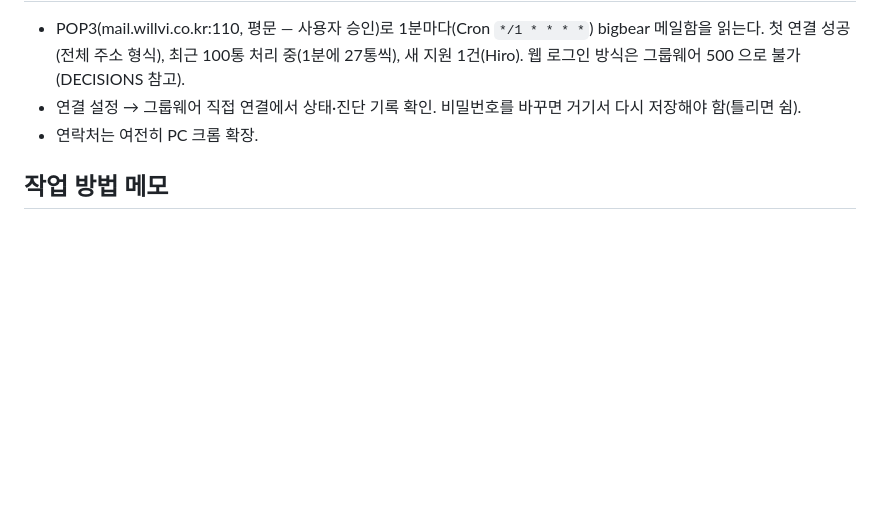
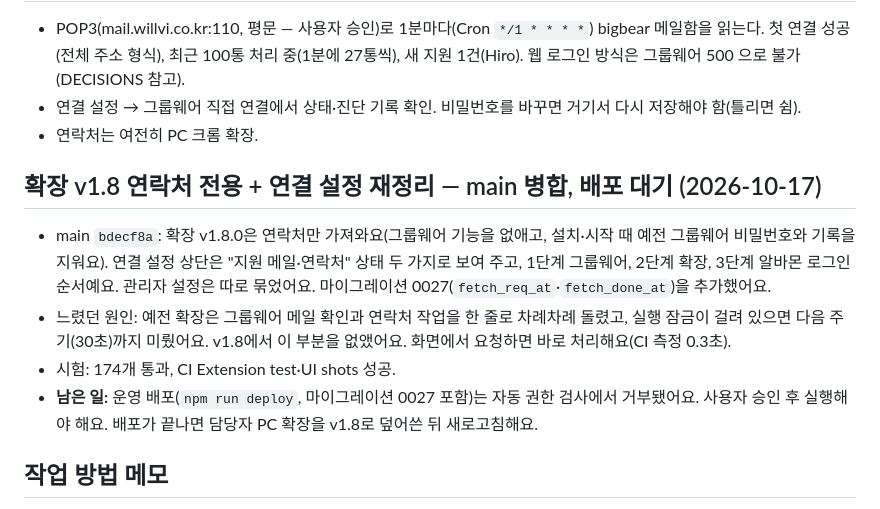
Before and after one commit to bigbear0102/interview-sms, a Markdown page: HANDOFF.md, the part around the change. Drawn GitHub-style; blank space fills up the shorter version.

Commit message:
HANDOFF: 확장 v1.8·연결 설정 재정리 병합, 배포 대기
Co-Authored-By: Claude Opus 5.5 <noreply@anthropic.com>

```diff
--- a/HANDOFF.md
+++ b/HANDOFF.md
@@ -42,6 +42,12 @@
 - 연결 설정 → 그룹웨어 직접 연결에서 상태·진단 기록 확인. 비밀번호를 바꾸면 거기서 다시 저장해야 함(틀리면 쉼).
 - 연락처는 여전히 PC 크롬 확장.
 
+## 확장 v1.8 연락처 전용 + 연결 설정 재정리 — main 병합, **배포 대기** (2026-10-17)
+- main `bdecf8a`: 확장 v1.8.0은 연락처만 가져와요(그룹웨어 기능을 없애고, 설치·시작 때 예전 그룹웨어 비밀번호와 기록을 지워요). 연결 설정 상단은 "지원 메일·연락처" 상태 두 가지로 보여 주고, 1단계 그룹웨어, 2단계 확장, 3단계 알바몬 로그인 순서예요. 관리자 설정은 따로 묶었어요. 마이그레이션 0027(`fetch_req_at`·`fetch_done_at`)을 추가했어요.
+- 느렸던 원인: 예전 확장은 그룹웨어 메일 확인과 연락처 작업을 한 줄로 차례차례 돌렸고, 실행 잠금이 걸려 있으면 다음 주기(30초)까지 미뤘어요. v1.8에서 이 부분을 없앴어요. 화면에서 요청하면 바로 처리해요(CI 측정 0.3초).
+- 시험: 174개 통과, CI Extension test·UI shots 성공.
+- **남은 일:** 운영 배포(`npm run deploy`, 마이그레이션 0027 포함)는 자동 권한 검사에서 거부됐어요. 사용자 승인 후 실행해야 해요. 배포가 끝나면 담당자 PC 확장을 v1.8로 덮어쓴 뒤 새로고침해요.
+
 ## 작업 방법 메모
 - 배포는 `npm run deploy`(테스트→마이그레이션→배포→/healthz). 이 환경(Termux PRoot)에서도 wrangler 로그인·배포·D1 원격 조회가 된다.
 - 라이브 코드 비교: `GET /accounts/{id}/workers/scripts/interview-sms/content/v2` 결과의 worker.js ↔ `npx wrangler deploy --dry-run --outdir <dir>`.
```
